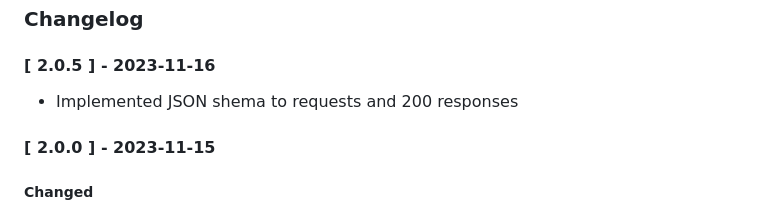
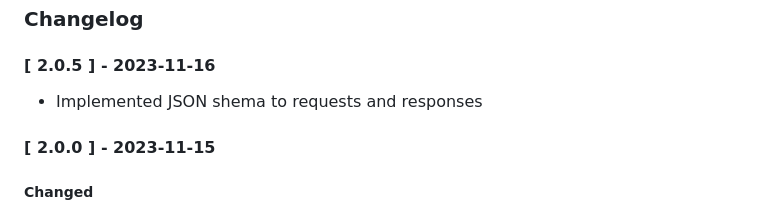
Before and after one commit to tm-wong/l-atelier, a Markdown page: README.md, the part around the change. Drawn GitHub-style.

```diff
--- a/README.md
+++ b/README.md
@@ -168,7 +168,7 @@ Via: 1.1 vegur
 
 #### [ 2.0.5 ] - 2023-11-16
 
-- Implemented JSON shema to requests and 200 responses
+- Implemented JSON shema to requests and responses
 
 #### [ 2.0.0 ] - 2023-11-15
 
```
